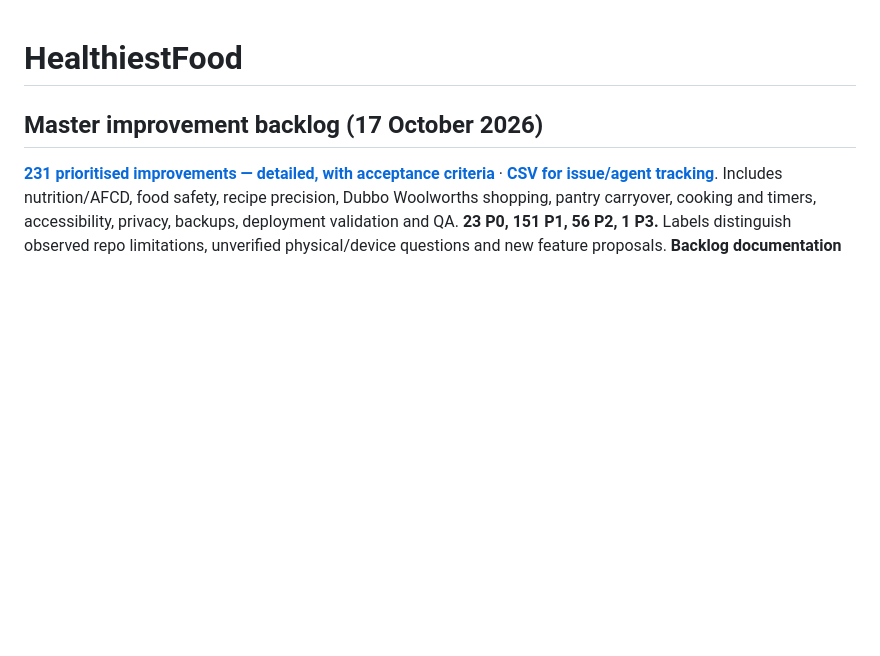
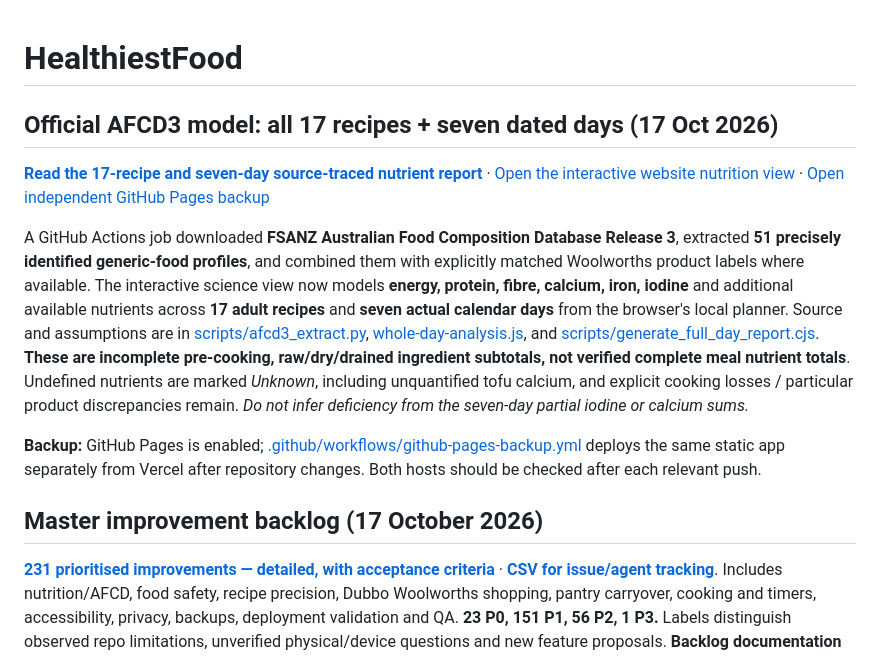
Before and after one commit to joshualparris/HealthiestFood, a Markdown page: README.md, the part around the change. Rendered like a GitHub page; blank space fills up the shorter version.

Commit message:
Document official AFCD3 17-recipe and seven-day modelling plus independently deployed Pages backup

```diff
--- a/README.md
+++ b/README.md
@@ -1,4 +1,13 @@
 # HealthiestFood
+
+## Official AFCD3 model: all 17 recipes + seven dated days (17 Oct 2026)
+
+**[Read the 17-recipe and seven-day source-traced nutrient report](FULL_DAY_NUTRIENT_MODEL_2026-10-17.md)** · [Open the interactive website nutrition view](https://healthiest-food.vercel.app/#science) · [Open independent GitHub Pages backup](https://joshualparris.github.io/HealthiestFood/)
+
+A GitHub Actions job downloaded **FSANZ Australian Food Composition Database Release 3**, extracted **51 precisely identified generic-food profiles**, and combined them with explicitly matched Woolworths product labels where available. The interactive science view now models **energy, protein, fibre, calcium, iron, iodine** and additional available nutrients across **17 adult recipes** and **seven actual calendar days** from the browser's local planner. Source and assumptions are in [scripts/afcd3_extract.py](scripts/afcd3_extract.py), [whole-day-analysis.js](whole-day-analysis.js), and [scripts/generate_full_day_report.cjs](scripts/generate_full_day_report.cjs). **These are incomplete pre-cooking, raw/dry/drained ingredient subtotals, not verified complete meal nutrient totals**. Undefined nutrients are marked *Unknown*, including unquantified tofu calcium, and explicit cooking losses / particular product discrepancies remain. *Do not infer deficiency from the seven-day partial iodine or calcium sums.*
+
+**Backup:** GitHub Pages is enabled; [.github/workflows/github-pages-backup.yml](.github/workflows/github-pages-backup.yml) deploys the same static app separately from Vercel after repository changes. Both hosts should be checked after each relevant push.
+
 
 ## Master improvement backlog (17 October 2026)
 
```
